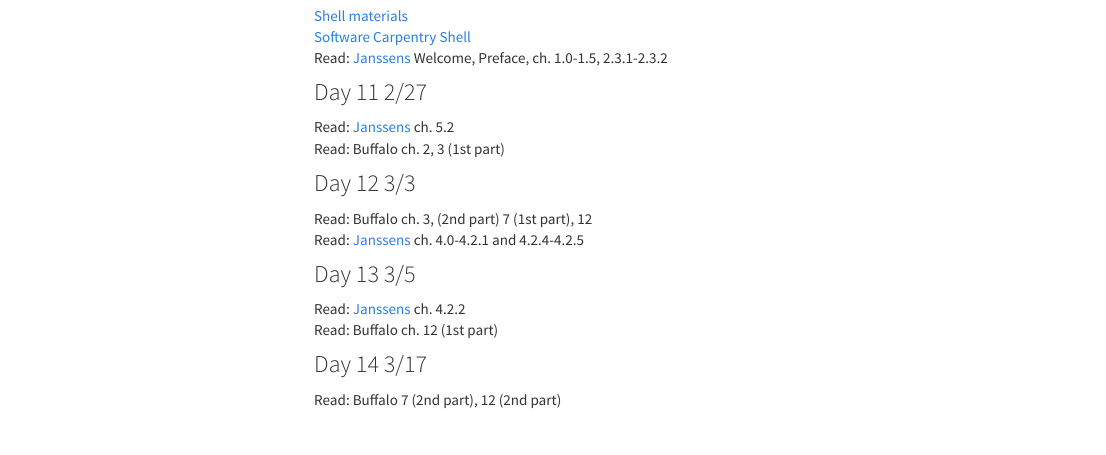
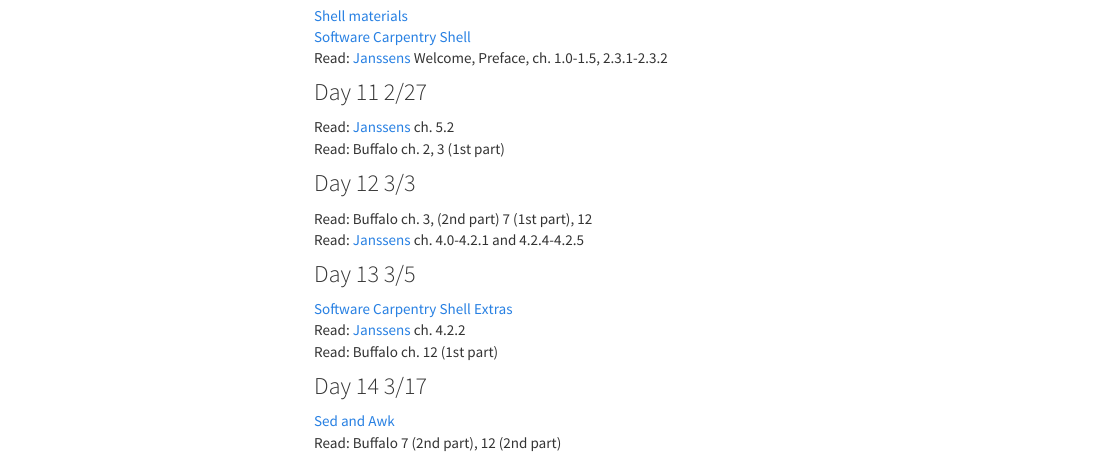
Before and after one commit to rachelss/BigDataAnalysis21, an R Markdown document (materials.Rmd): the page in a window 1100 px wide, from 1000 px down. The pictures show the output file materials.html that the author committed with the source, opened offline; menus at the side of the page are left out.

Commit message:
shell extras

```diff
--- a/materials.Rmd
+++ b/materials.Rmd
@@ -66,8 +66,10 @@ Read: Buffalo ch. 3, (2nd part) 7 (1st part), 12
 Read: [Janssens](https://www.datascienceatthecommandline.com/) ch. 4.0-4.2.1 and 4.2.4-4.2.5
 
 ### Day 13 3/5
+[Software Carpentry Shell Extras](https://carpentries-incubator.github.io/shell-extras/)
 Read: [Janssens](https://www.datascienceatthecommandline.com/) ch. 4.2.2
 Read: Buffalo ch. 12 (1st part)
 
 ### Day 14 3/17
+[Sed and Awk](https://neurohackweek.github.io/advancedunix/01-first-part/)
 Read: Buffalo 7 (2nd part), 12 (2nd part)
```
Also changed, not shown: materials.html.
